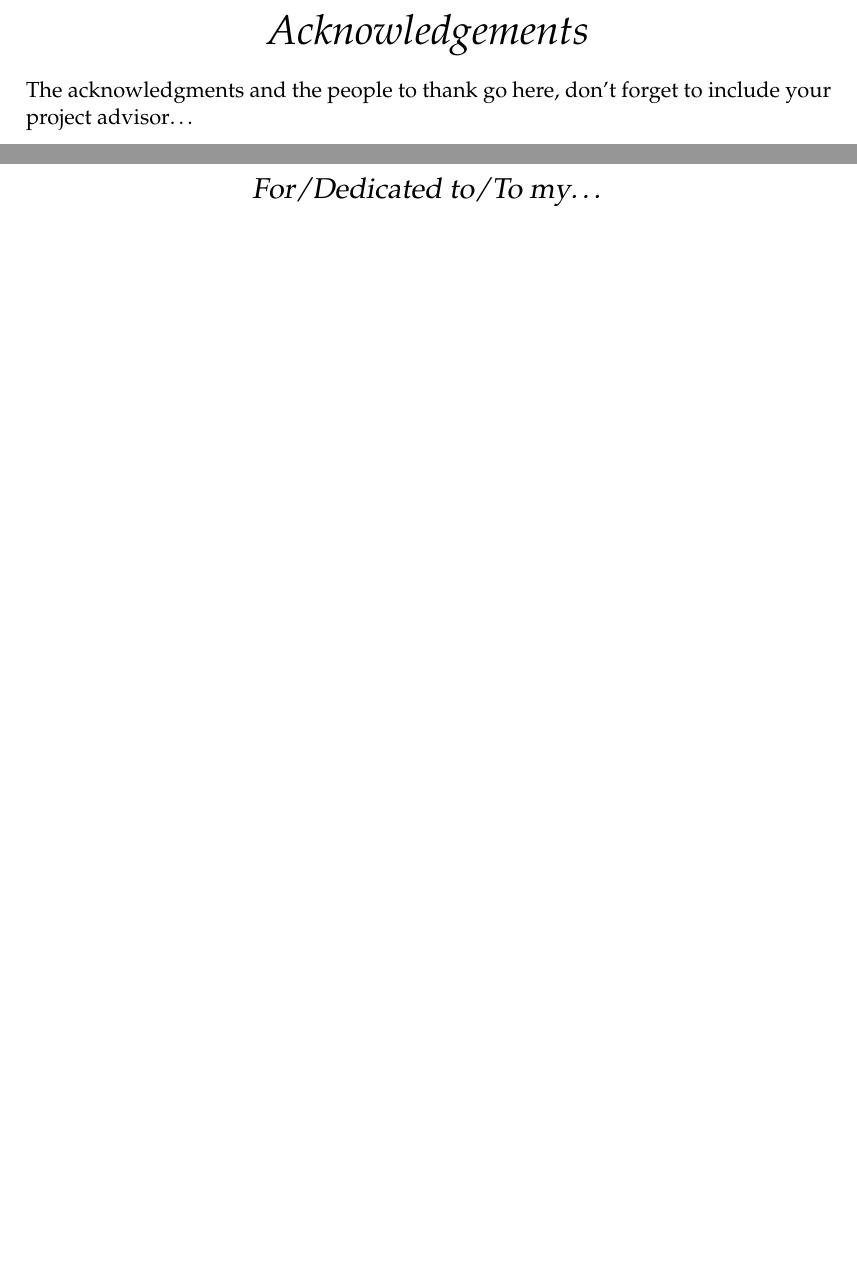
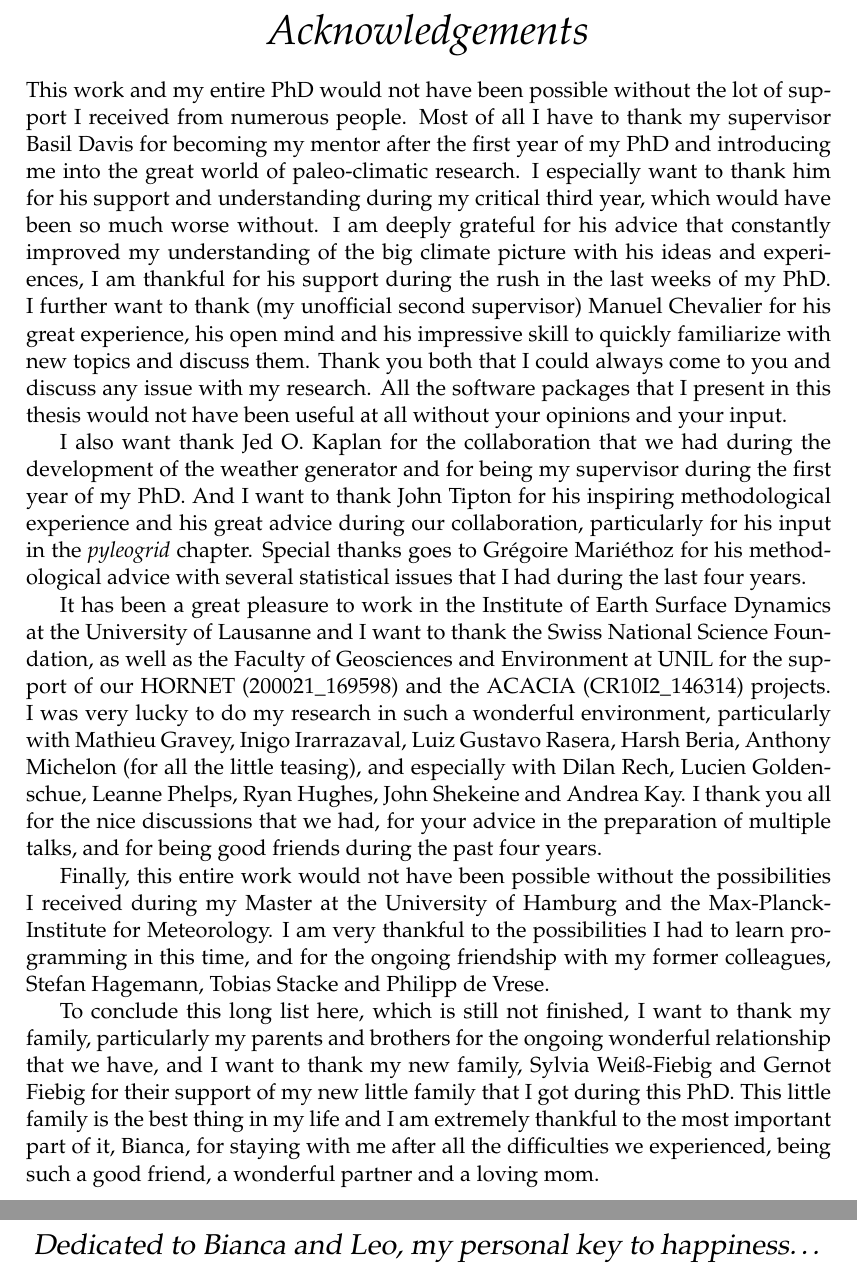
Before and after one commit to Chilipp/PhD-thesis, a LaTeX thesis (main.tex, which reads frontmatter.tex): two parts of pages 7 and 9 of 125, joined at a grey line, cut so that both start at the same text, the shorter picture padded with empty space. Compiled offline with pdfLaTeX.

Commit message:
added acknowledgements

```diff
--- a/frontmatter.tex
+++ b/frontmatter.tex
@@ -65,11 +65,19 @@ Le dernier chapitre de cette thèse applique une stratégie inverse et utilise l
 
 \begin{acknowledgements}
 \addchaptertocentry{\acknowledgementname} % Add the acknowledgements to the table of contents
-The acknowledgments and the people to thank go here, don't forget to include your project advisor\ldots
+This work and my entire PhD would not have been possible without the lot of support I received from numerous people. Most of all I have to thank my supervisor Basil Davis for becoming my mentor after the first year of my PhD and introducing me into the great world of paleo-climatic research. I especially want to thank him for his support and understanding during my critical third year, which would have been so much worse without. I am deeply grateful for his advice that constantly improved my understanding of the big climate picture with his ideas and experiences, I am thankful for his support during the rush in the last weeks of my PhD. I further want to thank (my unofficial second supervisor) Manuel Chevalier for his great experience, his open mind and his impressive skill to quickly familiarize with new topics and discuss them. Thank you both that I could always come to you and discuss any issue with my research. All the software packages that I present in this thesis would not have been useful at all without your opinions and your input.
+
+I also want thank Jed O. Kaplan for the collaboration that we had during the development of the weather generator and for being my supervisor during the first year of my PhD. And I want to thank John Tipton for his inspiring methodological experience and his great advice during our collaboration, particularly for his input in the \textit{pyleogrid} chapter. Special thanks goes to Grégoire Mariéthoz for his methodological advice with several statistical issues that I had during the last four years.
+
+ It has been a great pleasure to work in the Institute of Earth Surface Dynamics at the University of Lausanne and I want to thank the Swiss National Science Foundation, as well as the Faculty of Geosciences and Environment at UNIL for the support of our HORNET (200021\_169598) and the ACACIA (CR10I2\_146314) projects. I was very lucky to do my research in such a wonderful environment, particularly with Mathieu Gravey, Inigo Irarrazaval, Luiz Gustavo Rasera, Harsh Beria, Anthony Michelon (for all the little teasing), and especially with Dilan Rech, Lucien Goldenschue, Leanne Phelps, Ryan Hughes, John Shekeine and Andrea Kay. I thank you all for the nice discussions that we had, for your advice in the preparation of multiple talks, and for being good friends during the past four years.
+
+ Finally, this entire work would not have been possible without the possibilities I received during my Master at the University of Hamburg and the Max-Planck-Institute for Meteorology. I am very thankful to the possibilities I had to learn programming in this time, and for the ongoing friendship with my former colleagues, Stefan Hagemann, Tobias Stacke and Philipp de Vrese.
+
+ To conclude this long list here, which is still not finished, I want to thank my family, particularly my parents and brothers for the ongoing wonderful relationship that we have, and I want to thank my new family, Sylvia Weiß-Fiebig and Gernot Fiebig for their support of my new little family that I got during this PhD. This little family is the best thing in my life and I am extremely thankful to the most important part of it, Bianca, for staying with me after all the difficulties we experienced, being such a good friend, a wonderful partner and a loving mom.
 \end{acknowledgements}
 
 %----------------------------------------------------------------------------------------
 %	DEDICATION
 %----------------------------------------------------------------------------------------
 
-\dedicatory{For/Dedicated to/To my\ldots}
+\dedicatory{Dedicated to Bianca and Leo, my personal key to happiness\ldots}
```
